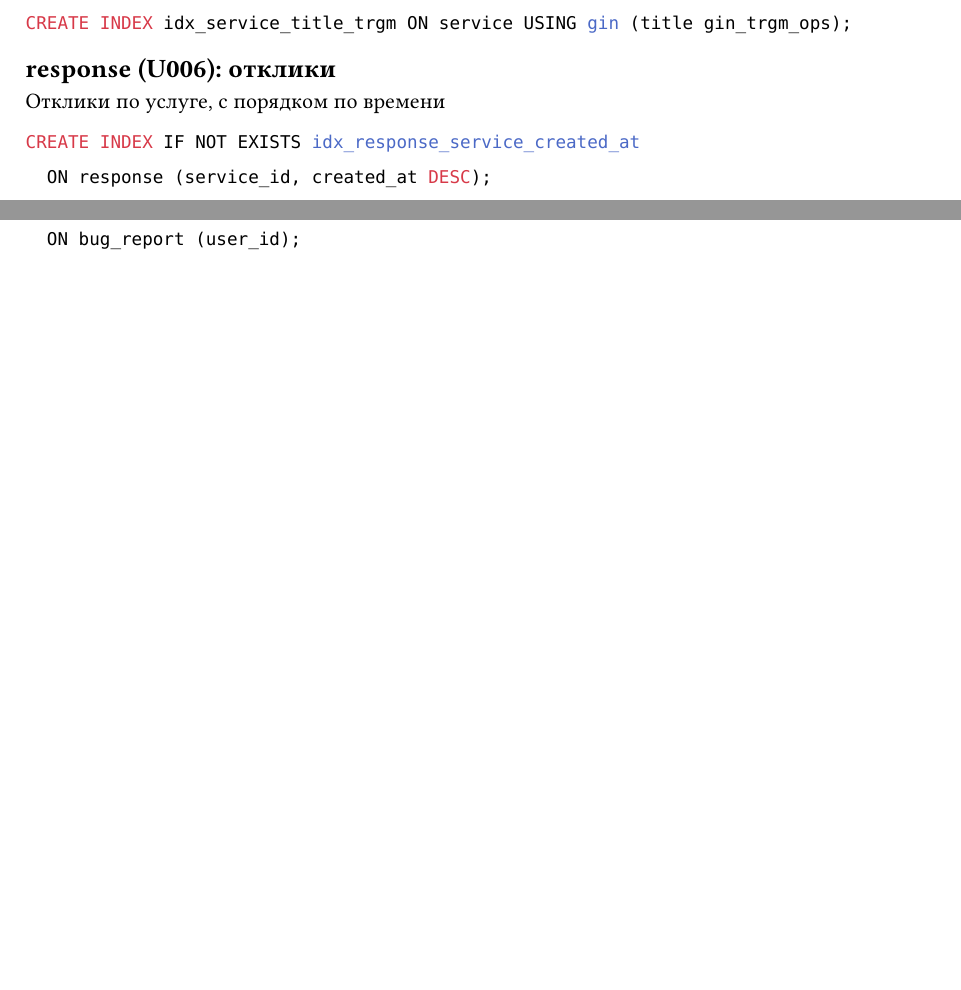
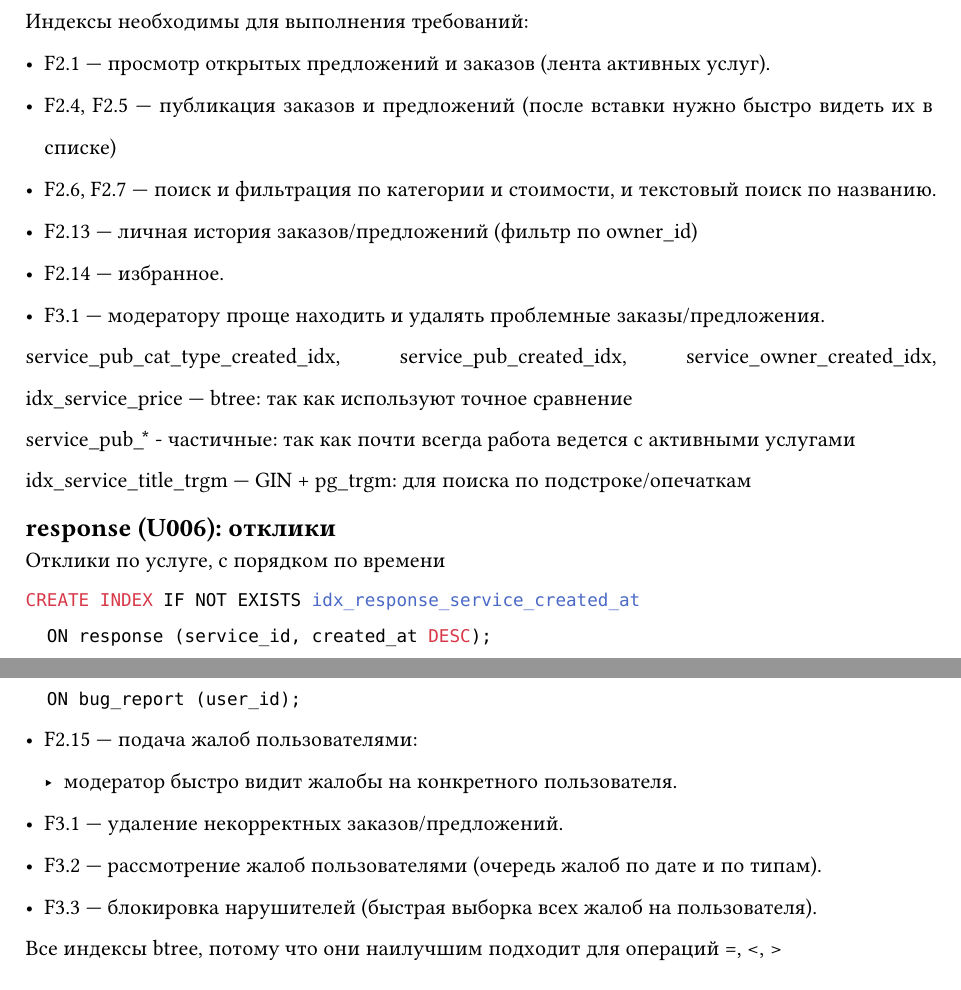
Before and after one commit to tronget/helpmore, a Typst document (docs/Stage2/stage2.typ): two parts of pages 15 and 16 of 17 before the commit and two parts of pages 16 and 18 of 18 after it, joined at a grey line, cut at the place of the change, the shorter picture padded with empty space. Compiled offline with Typst 0.15.

Commit message:
added purposes for indexes

````diff
--- a/docs/Stage2/stage2.typ
+++ b/docs/Stage2/stage2.typ
@@ -500,3 +500,4 @@ CREATE INDEX IF NOT EXISTS app_user_banned_active_idx
 CREATE INDEX IF NOT EXISTS idx_app_user_token
   ON app_user (token);
 ```
+Индексы необходимы для выполнения требований:
@@ -539,6 +544,22 @@ CREATE INDEX IF NOT EXISTS idx_service_price
 CREATE INDEX idx_service_title_trgm ON service USING gin (title gin_trgm_ops);
 ```
 
+Индексы необходимы для выполнения требований:
+ - F2.1 — просмотр открытых предложений и заказов (лента активных услуг).
+ - F2.4, F2.5 — публикация заказов и предложений (после вставки нужно быстро видеть их в списке)
+ - F2.6, F2.7 — поиск и фильтрация по категории и стоимости, и текстовый поиск по названию.
+ - F2.13 — личная история заказов/предложений (фильтр по owner_id)
+ - F2.14 — избранное.
+ - F3.1 — модератору проще находить и удалять проблемные заказы/предложения.
+
+service_pub_cat_type_created_idx, service_pub_created_idx,
+service_owner_created_idx, idx_service_price — btree: так как используют точное сравнение
+
+service_pub\_\* - частичные: так как почти всегда работа ведется с активными услугами
+
+idx_service_title_trgm — GIN + pg_trgm: для поиска по подстроке/опечаткам
+
+
 == response (U006): отклики
 
 Отклики по услуге, с порядком по времени
@@ -554,3 +575,5 @@ CREATE INDEX IF NOT EXISTS idx_response_service_created_at
 CREATE INDEX IF NOT EXISTS idx_response_sender_created_at
   ON response (sender_id, created_at  DESC);
 ```
+
+Индексы необходимы для выполнения требований:
@@ -581,3 +610,4 @@ CREATE INDEX IF NOT EXISTS message_pair_created_idx
   );
 ```
 
+Индексы необходимы для выполнения требований:
@@ -584,3 +618,6 @@ CREATE INDEX IF NOT EXISTS message_pair_created_idx
+Все индексы btree, потому что они наилучшим подходит для операций =, <, >
+
+
 == feedback (U008–U009): отзывы/рейтинги
 
 Отзывы по услуге, свежие сверху
@@ -596,3 +633,4 @@ CREATE INDEX IF NOT EXISTS idx_feedback_service_created_at
 CREATE INDEX IF NOT EXISTS idx_feedback_sender_created_at
   ON feedback (sender_id, created_at DESC);
 ```
+Индексы необходимы для выполнения требований:
@@ -599,3 +641,4 @@ CREATE INDEX IF NOT EXISTS idx_feedback_sender_created_at
+Все индексы btree, потому что они наилучшим подходит для операций =, <, >
 
 == report и bug_report (U010): модерация
 
@@ -613,7 +656,13 @@ CREATE INDEX IF NOT EXISTS bug_report_user_idx
   ON bug_report (user_id);
 ```
 
+- F2.15 — подача жалоб пользователями:
+ - модератор быстро видит жалобы на конкретного пользователя.
+- F3.1 — удаление некорректных заказов/предложений.
+- F3.2 — рассмотрение жалоб пользователями (очередь жалоб по дате и по типам).
+- F3.3 — блокировка нарушителей (быстрая выборка всех жалоб на пользователя).
 
+Все индексы btree, потому что они наилучшим подходит для операций =, <, >
 
 = Вывод
 
````
Also changed, not shown: docs/Stage2/stage2.typ (18 more changed lines).
